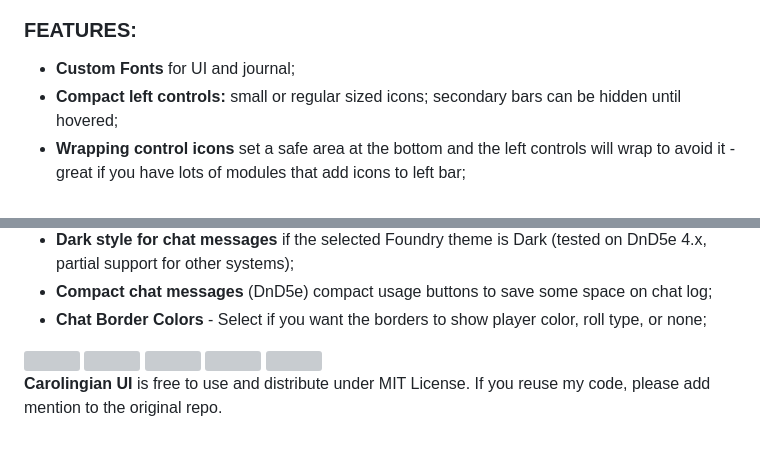
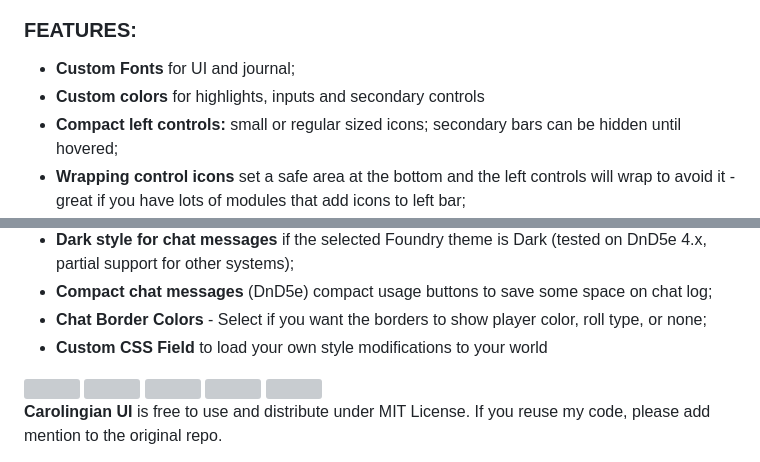
Before and after one commit to crlngn/crlngn-ui, a Markdown page: README.md, 2 parts joined by grey strips. Rendered like a GitHub page; grey boxes are pictures that could not be loaded.

```diff
--- a/README.md
+++ b/README.md
@@ -26,6 +26,7 @@ A sleek and minimalist UI overhaul, focusing on saving space on screen and impro
 
 ### FEATURES:
 - **Custom Fonts** for UI and journal;
+- **Custom colors** for highlights, inputs and secondary controls
 - **Compact left controls:** small or regular sized icons; secondary bars can be hidden until hovered;
 - **Wrapping control icons** set a safe area at the bottom and the left controls will wrap to avoid it - great if you have lots of modules that add icons to left bar;
 - **Secondary controls bar** has different styles to make it clearer;
@@ -38,6 +39,7 @@ A sleek and minimalist UI overhaul, focusing on saving space on screen and impro
 - **Dark style for chat messages** if the selected Foundry theme is Dark (tested on DnD5e 4.x, partial support for other systems);
 - **Compact chat messages** (DnD5e) compact usage buttons to save some space on chat log;
 - **Chat Border Colors** - Select if you want the borders to show player color, roll type, or none;
+- **Custom CSS Field** to load your own style modifications to your world
 
 
 <img src="https://github.com/crlngn/crlngn-ui/blob/main/demo/right-panel-settings.webp?raw=true" width="200px" height="auto" />
```
